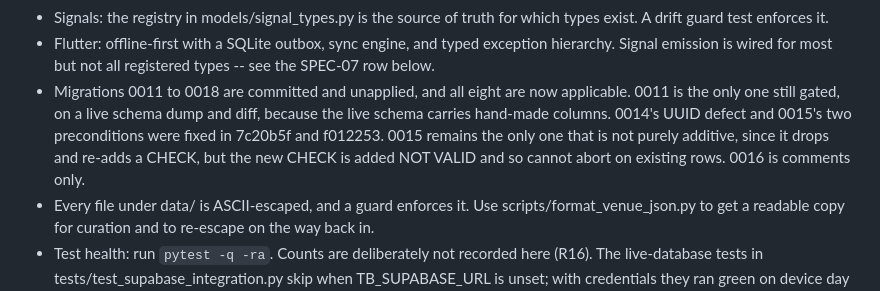
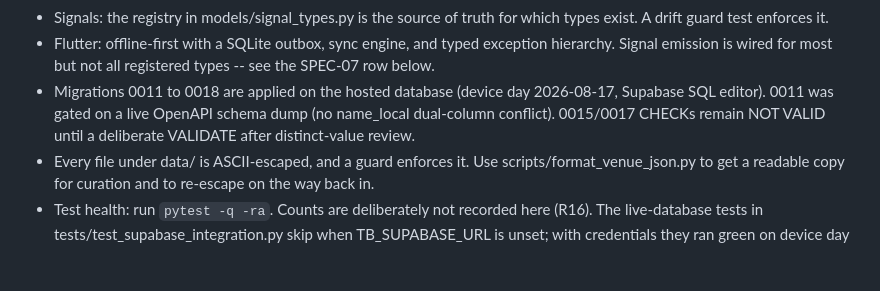
Before and after one commit to vneogi/travel-buddy, a Markdown page: docs/PROJECT_STATUS.md, the part around the change. GitHub-like rendering; blank space fills up the shorter version.

Commit message:
docs: mark migrations 0011-0018 applied in PROJECT_STATUS summary

```diff
--- a/docs/PROJECT_STATUS.md
+++ b/docs/PROJECT_STATUS.md
@@ -27,13 +27,10 @@
 - Flutter: offline-first with a SQLite outbox, sync engine, and typed exception
   hierarchy. Signal emission is wired for most but not all registered types --
   see the SPEC-07 row below.
-- Migrations 0011 to 0018 are committed and unapplied, and all eight are now
-  applicable. 0011 is the only one still gated, on a live schema dump and diff,
-  because the live schema carries hand-made columns. 0014's UUID defect and
-  0015's two preconditions were fixed in 7c20b5f and f012253. 0015 remains the
-  only one that is not purely additive, since it drops and re-adds a CHECK, but
-  the new CHECK is added NOT VALID and so cannot abort on existing rows. 0016 is
-  comments only.
+- Migrations 0011 to 0018 are applied on the hosted database (device day
+  2026-08-17, Supabase SQL editor). 0011 was gated on a live OpenAPI schema
+  dump (no name_local dual-column conflict). 0015/0017 CHECKs remain NOT
+  VALID until a deliberate VALIDATE after distinct-value review.
 - Every file under data/ is ASCII-escaped, and a guard enforces it. Use
   scripts/format_venue_json.py to get a readable copy for curation and to
   re-escape on the way back in.
```
